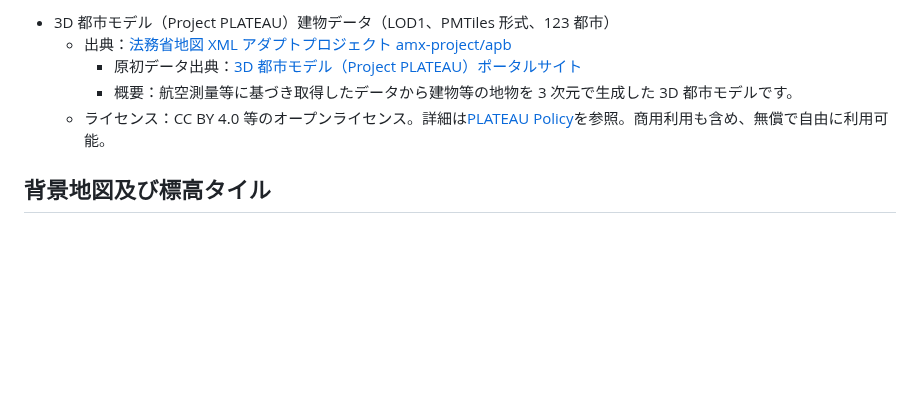
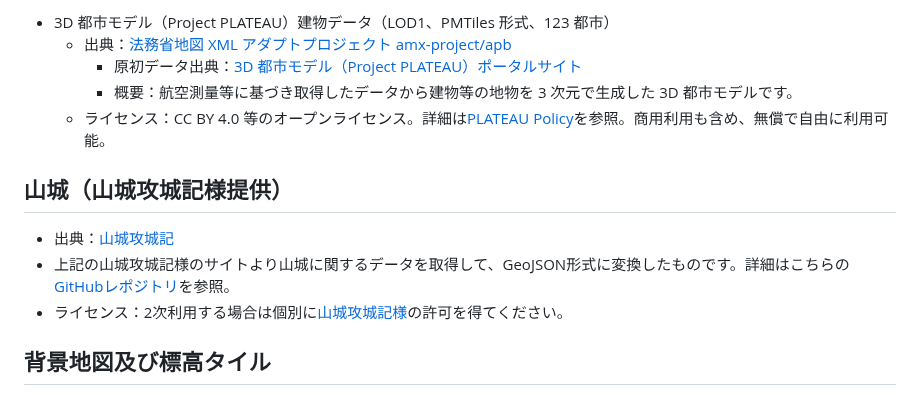
Before and after one commit to shiwaku/aist-dem-with-csmap-on-maplibre, a Markdown page: README.md, the part around the change. Drawn GitHub-style; blank space fills up the shorter version.

```diff
--- a/README.md
+++ b/README.md
@@ -322,6 +322,11 @@ https://shiwaku.github.io/aist-dem-with-csmap-on-maplibre/
     - 概要：航空測量等に基づき取得したデータから建物等の地物を 3 次元で生成した 3D 都市モデルです。
   - ライセンス：CC BY 4.0 等のオープンライセンス。詳細は[PLATEAU Policy](https://www.mlit.go.jp/plateau/site-policy/)を参照。商用利用も含め、無償で自由に利用可能。
 
+## 山城（山城攻城記様提供）
+  - 出典：[山城攻城記](https://gosenzo.net/yamajiro/)
+  - 上記の山城攻城記様のサイトより山城に関するデータを取得して、GeoJSON形式に変換したものです。詳細はこちらの[GitHubレポジトリ](https://github.com/shiwaku/yamajiro-geojson)を参照。
+  - ライセンス：2次利用する場合は個別に[山城攻城記様](https://x.com/yamajirokoujyou)の許可を得てください。
+
 ## 背景地図及び標高タイル
 
 - 国土地理院 最適化ベクトルタイル
```
